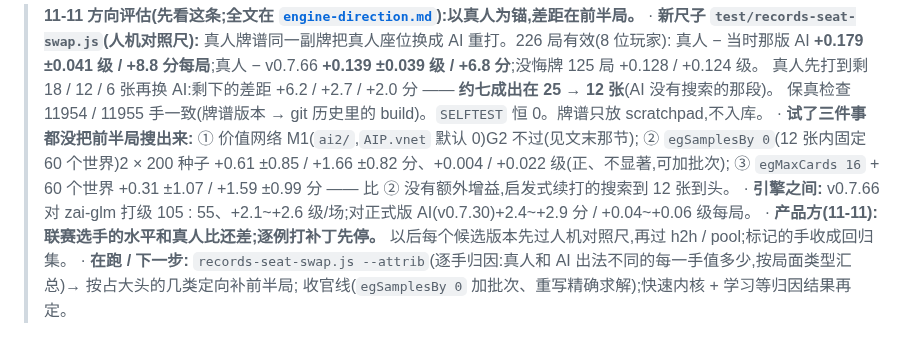
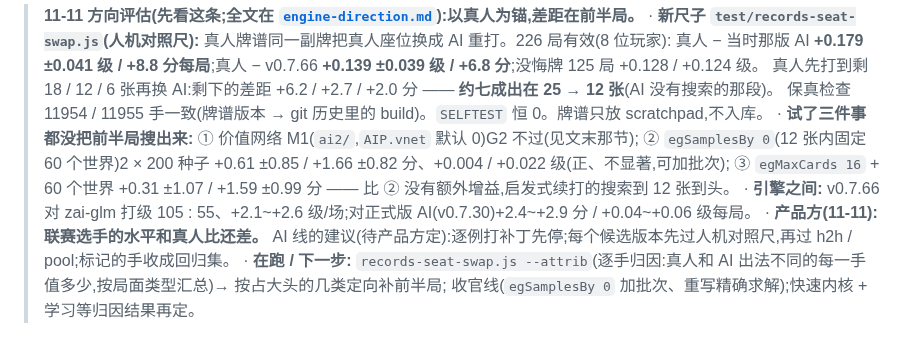
Before and after one commit to ChannonTian/80fen, a Markdown page: docs/notes/ai-progress.md, the part around the change. GitHub-like rendering.

Commit message:
文档:分清哪句是产品方说的、哪句是 AI 线的建议
Co-Authored-By: Claude Fable 5.2 <noreply@anthropic.com>
Claude-Session: https://claude.ai/code/session_017QD9BfdjhfDas92tUuhqGJ

```diff
--- a/docs/notes/ai-progress.md
+++ b/docs/notes/ai-progress.md
@@ -17,7 +17,7 @@
 >   ② `egSamplesBy 0`(12 张内固定 60 个世界)2 × 200 种子 +0.61 ±0.85 / +1.66 ±0.82 分、+0.004 / +0.022 级(正、不显著,可加批次);
 >   ③ `egMaxCards 16` + 60 个世界 +0.31 ±1.07 / +1.59 ±0.99 分 —— 比 ② 没有额外增益,启发式续打的搜索到 12 张到头。
 > · **引擎之间:** v0.7.66 对 zai-glm 打级 105 : 55、+2.1~+2.6 级/场;对正式版 AI(v0.7.30)+2.4~+2.9 分 / +0.04~+0.06 级每局。
-> · **产品方(11-11):联赛选手的水平和真人比还差;逐例打补丁先停。** 以后每个候选版本先过人机对照尺,再过 h2h / pool;标记的手收成回归集。
+> · **产品方(11-11):联赛选手的水平和真人比还差。** AI 线的建议(待产品方定):逐例打补丁先停;每个候选版本先过人机对照尺,再过 h2h / pool;标记的手收成回归集。
 > · **在跑 / 下一步:** `records-seat-swap.js --attrib`(逐手归因:真人和 AI 出法不同的每一手值多少,按局面类型汇总)→ 按占大头的几类定向补前半局;
 >   收官线(`egSamplesBy 0` 加批次、重写精确求解);快速内核 + 学习等归因结果再定。
 
```
